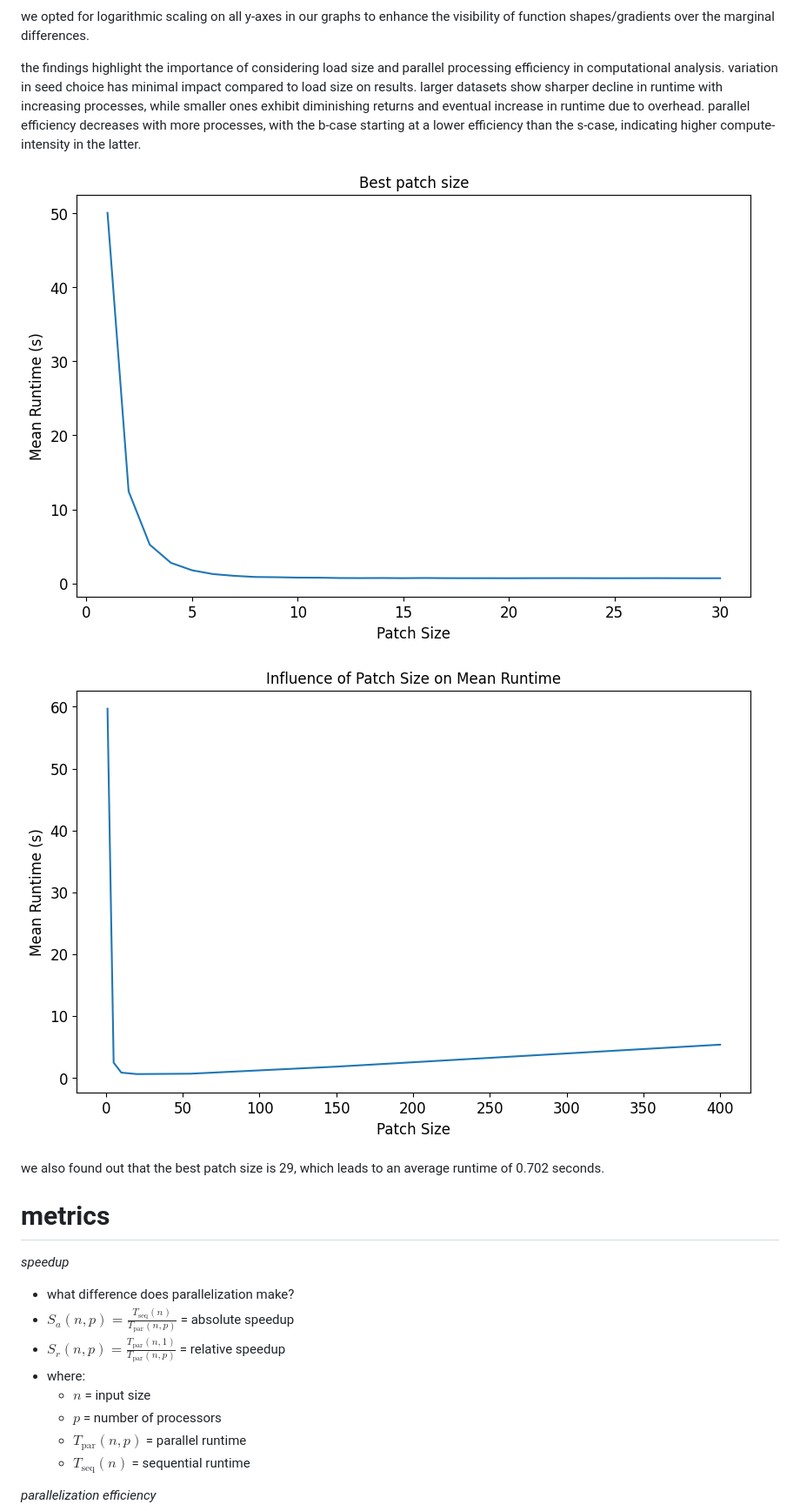
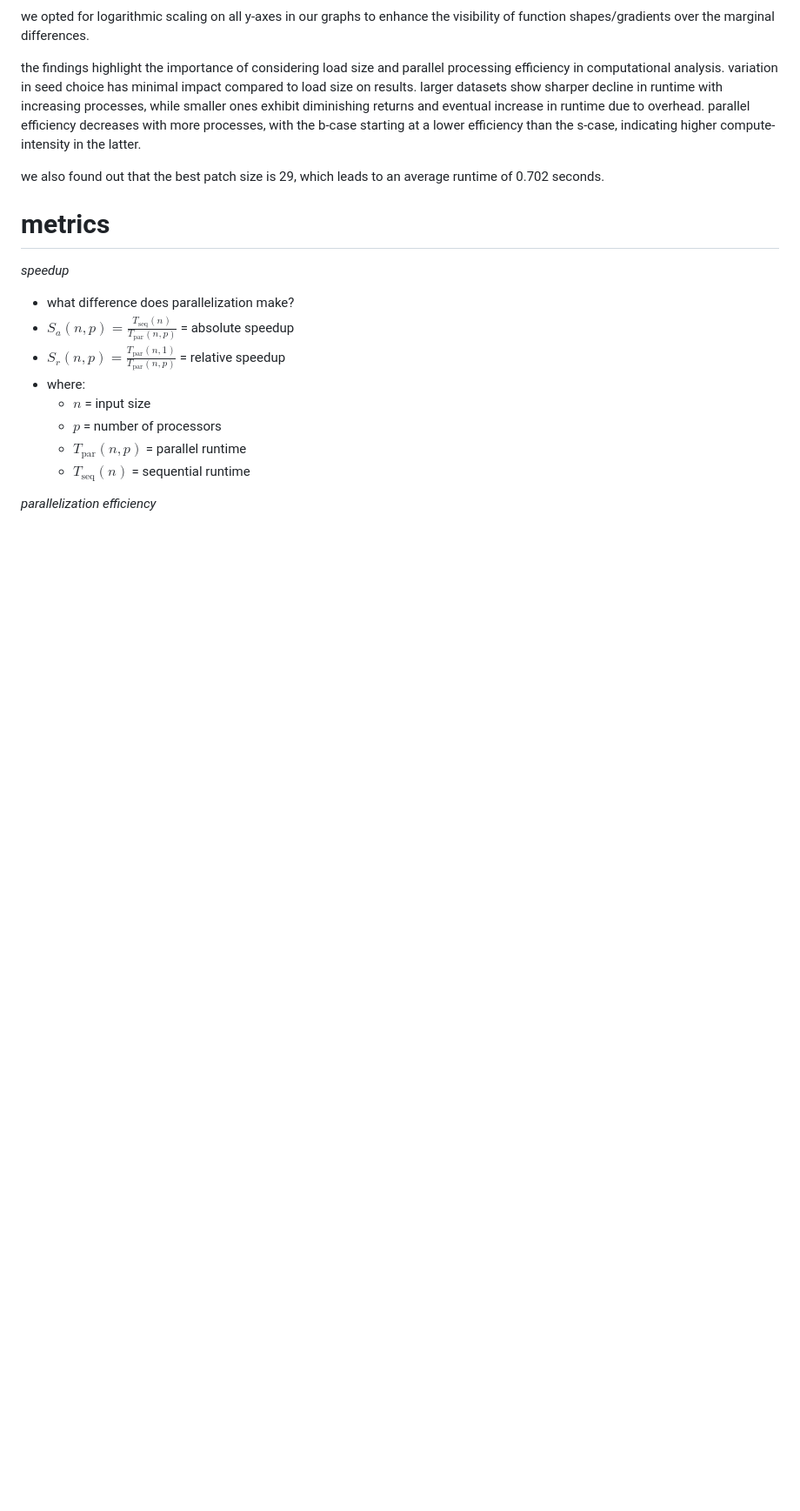
Before and after one commit to sueszli/julia.py, a Markdown page: README.md, the part around the change. Shown: that part at 87% size. GitHub-like rendering; blank space fills up the shorter version.

```diff
--- a/README.md
+++ b/README.md
@@ -15,10 +15,6 @@ we used two different seeds we refer to as the "special seed" and the "benchmark
 we opted for logarithmic scaling on all y-axes in our graphs to enhance the visibility of function shapes/gradients over the marginal differences.
 
 the findings highlight the importance of considering load size and parallel processing efficiency in computational analysis. variation in seed choice has minimal impact compared to load size on results. larger datasets show sharper decline in runtime with increasing processes, while smaller ones exhibit diminishing returns and eventual increase in runtime due to overhead. parallel efficiency decreases with more processes, with the b-case starting at a lower efficiency than the s-case, indicating higher compute-intensity in the latter.
-
-![Best Patch Size](./assets/best_patch_size.png)
-
-![Patch Size Runtime](./assets/patch_size_runtime.png)
 
 we also found out that the best patch size is 29, which leads to an average runtime of 0.702 seconds.
 
```
